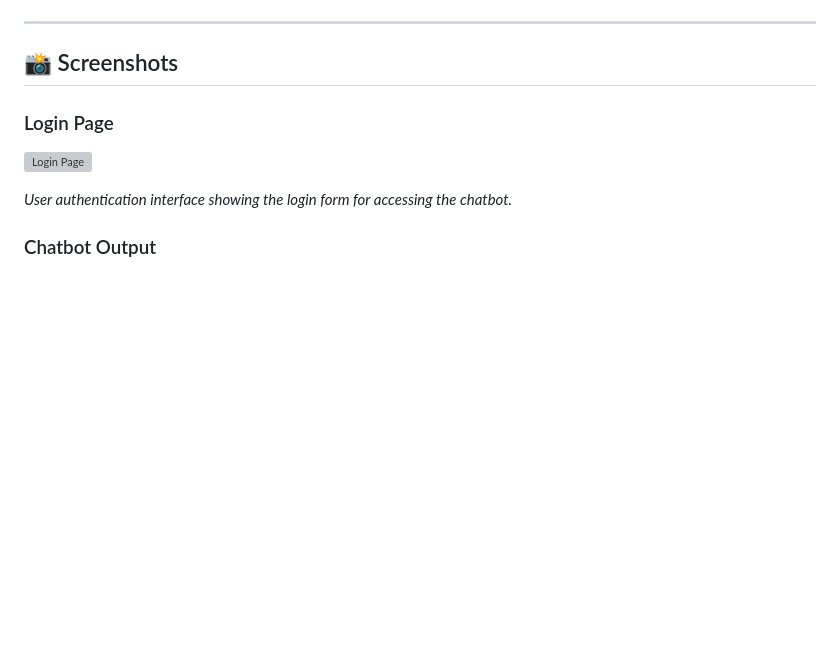
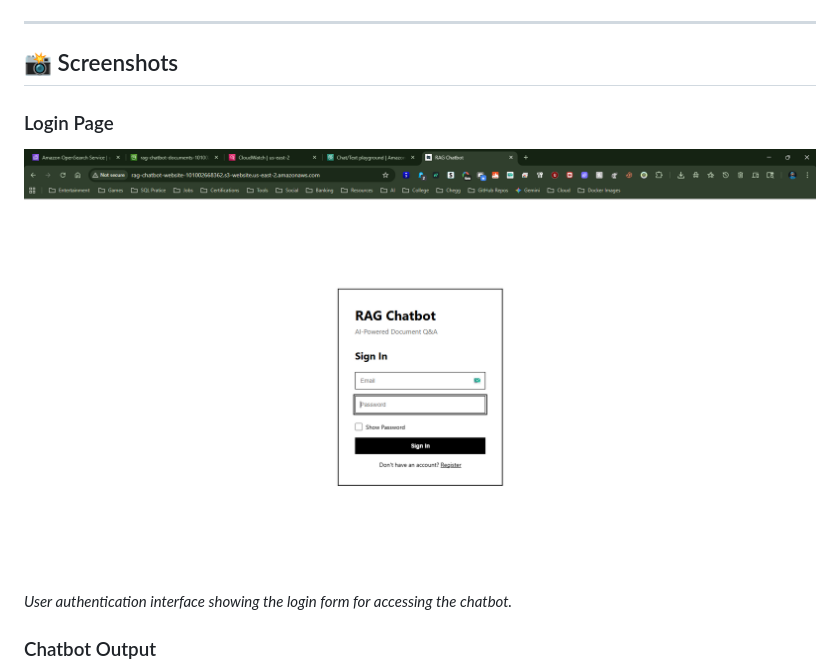
Before and after one commit to saiteja007-mv/AI-Rag-Chatbot-using-AWS-Services, a Markdown page: README.md, the part around the change. Rendered like a GitHub page; blank space fills up the shorter version; grey boxes are pictures that could not be loaded.

```diff
--- a/README.md
+++ b/README.md
@@ -125,7 +125,7 @@ AWS Project/
 ## 📸 Screenshots
 
 ### Login Page
-![Login Page](Outputs/Login%20Page.png)
+![Login Page](outputs/Login%20page.png)
 
 *User authentication interface showing the login form for accessing the chatbot.*
 
```
